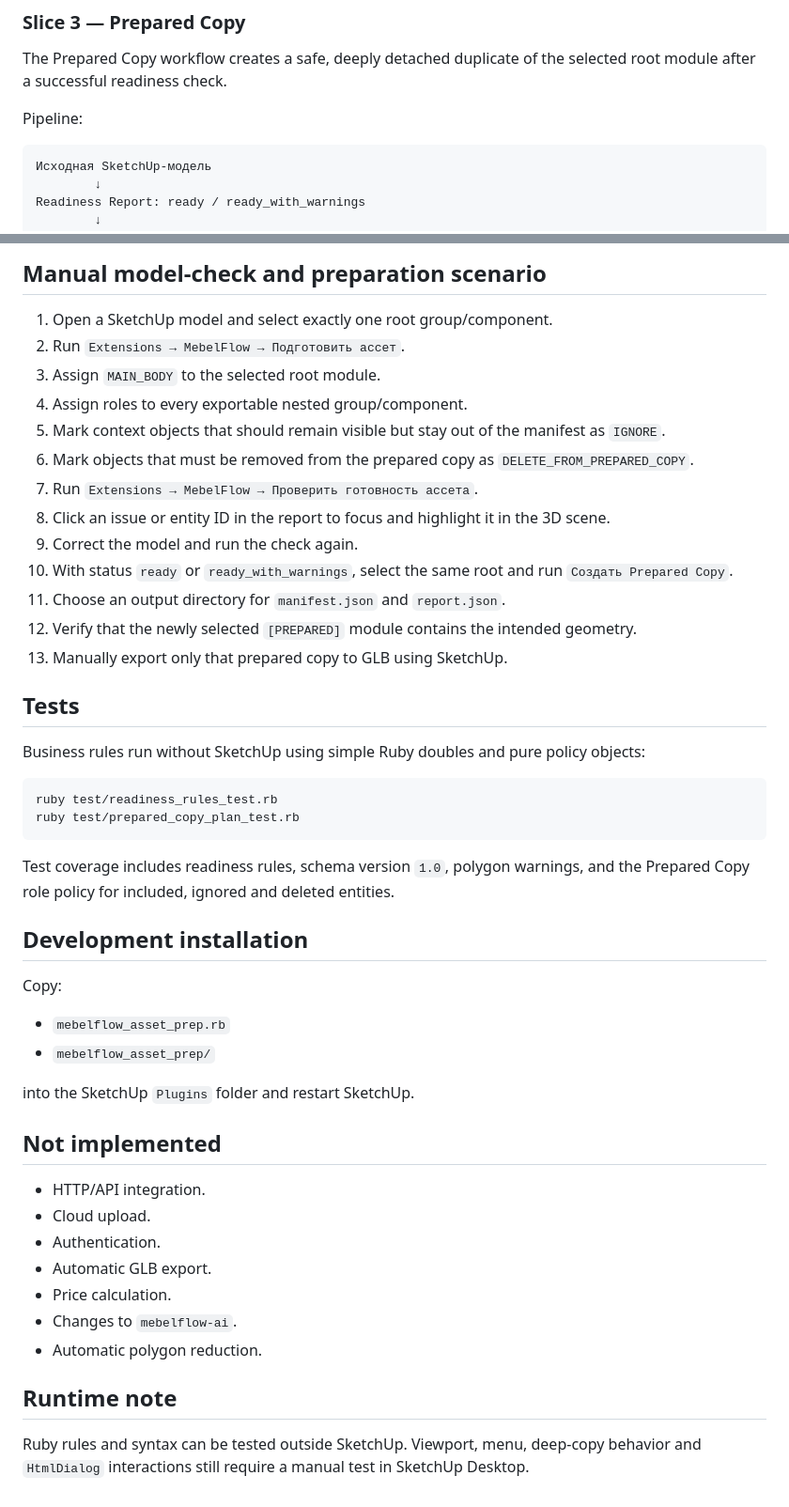
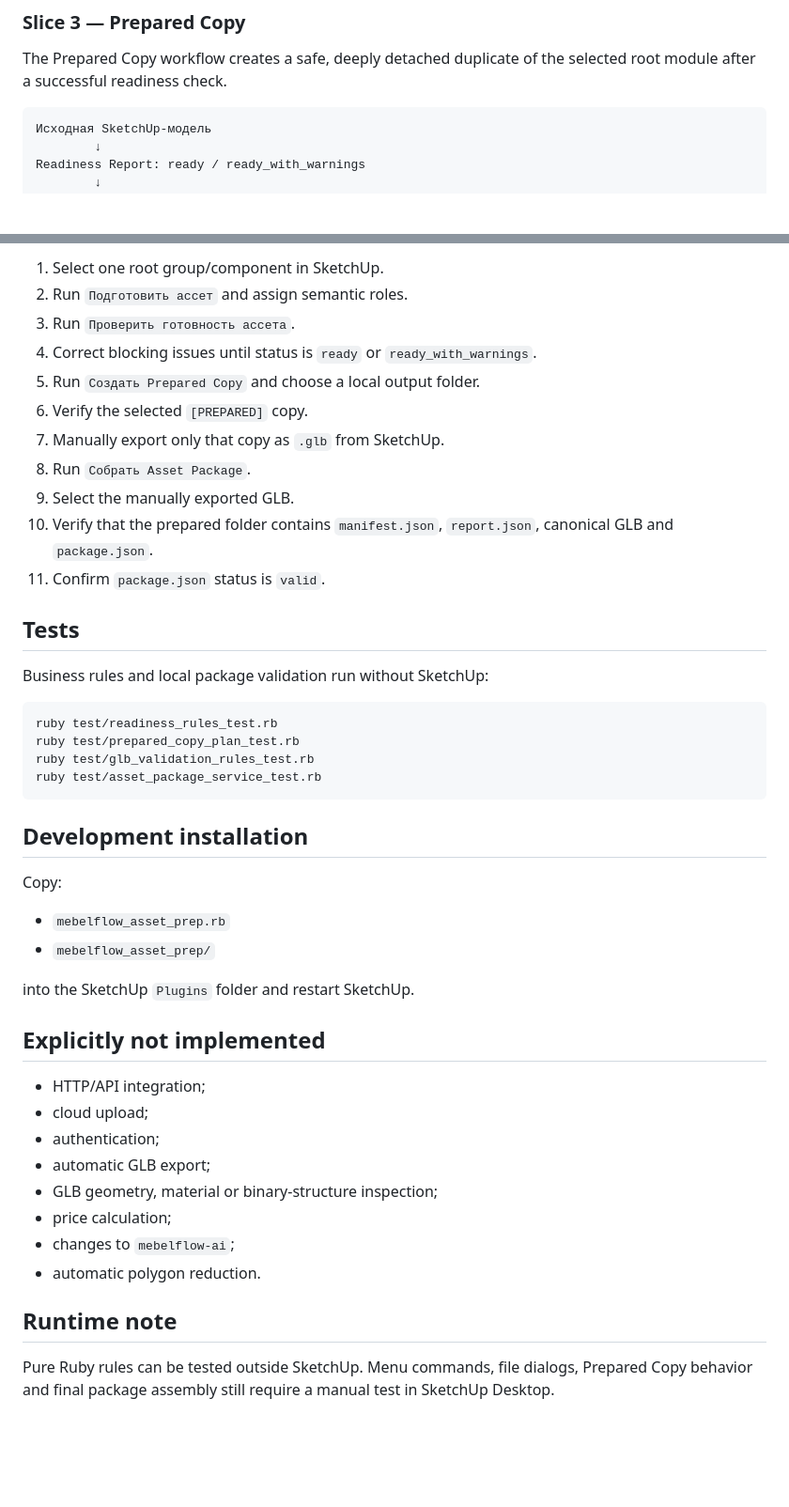
Before and after one commit to Murkin1980/mebelflow-asset-prep-sketchup, a Markdown page: README.md, 2 parts joined by grey strips. Shown at 94% size. Drawn GitHub-style; blank space fills up the shorter version.

````diff
--- a/README.md
+++ b/README.md
@@ -29,8 +29,6 @@ The JSON command becomes available after a readiness check.
 
 The Prepared Copy workflow creates a safe, deeply detached duplicate of the selected root module after a successful readiness check.
 
-Pipeline:
-
 ```text
 Исходная SketchUp-модель
         ↓
@@ -141,29 +152,25 @@ Both the report and nested asset manifest use schema version `1.0`.
-## Manual model-check and preparation scenario
-
-1. Open a SketchUp model and select exactly one root group/component.
-2. Run `Extensions → MebelFlow → Подготовить ассет`.
-3. Assign `MAIN_BODY` to the selected root module.
-4. Assign roles to every exportable nested group/component.
-5. Mark context objects that should remain visible but stay out of the manifest as `IGNORE`.
-6. Mark objects that must be removed from the prepared copy as `DELETE_FROM_PREPARED_COPY`.
-7. Run `Extensions → MebelFlow → Проверить готовность ассета`.
-8. Click an issue or entity ID in the report to focus and highlight it in the 3D scene.
-9. Correct the model and run the check again.
-10. With status `ready` or `ready_with_warnings`, select the same root and run `Создать Prepared Copy`.
-11. Choose an output directory for `manifest.json` and `report.json`.
-12. Verify that the newly selected `[PREPARED]` module contains the intended geometry.
-13. Manually export only that prepared copy to GLB using SketchUp.
+1. Select one root group/component in SketchUp.
+2. Run `Подготовить ассет` and assign semantic roles.
+3. Run `Проверить готовность ассета`.
+4. Correct blocking issues until status is `ready` or `ready_with_warnings`.
+5. Run `Создать Prepared Copy` and choose a local output folder.
+6. Verify the selected `[PREPARED]` copy.
+7. Manually export only that copy as `.glb` from SketchUp.
+8. Run `Собрать Asset Package`.
+9. Select the manually exported GLB.
+10. Verify that the prepared folder contains `manifest.json`, `report.json`, canonical GLB and `package.json`.
+11. Confirm `package.json` status is `valid`.
 
 ## Tests
 
-Business rules run without SketchUp using simple Ruby doubles and pure policy objects:
+Business rules and local package validation run without SketchUp:
 
 ```bash
 ruby test/readiness_rules_test.rb
 ruby test/prepared_copy_plan_test.rb
+ruby test/glb_validation_rules_test.rb
+ruby test/asset_package_service_test.rb
 ```
-
-Test coverage includes readiness rules, schema version `1.0`, polygon warnings, and the Prepared Copy role policy for included, ignored and deleted entities.
 
 ## Development installation
 
@@ -174,16 +181,17 @@ Copy:
 
 into the SketchUp `Plugins` folder and restart SketchUp.
 
-## Not implemented
+## Explicitly not implemented
 
-- HTTP/API integration.
-- Cloud upload.
-- Authentication.
-- Automatic GLB export.
-- Price calculation.
-- Changes to `mebelflow-ai`.
-- Automatic polygon reduction.
+- HTTP/API integration;
+- cloud upload;
+- authentication;
+- automatic GLB export;
+- GLB geometry, material or binary-structure inspection;
+- price calculation;
+- changes to `mebelflow-ai`;
+- automatic polygon reduction.
 
 ## Runtime note
 
-Ruby rules and syntax can be tested outside SketchUp. Viewport, menu, deep-copy behavior and `HtmlDialog` interactions still require a manual test in SketchUp Desktop.
+Pure Ruby rules can be tested outside SketchUp. Menu commands, file dialogs, Prepared Copy behavior and final package assembly still require a manual test in SketchUp Desktop.
````
Also changed, not shown: other parts of README.md (+75 -62 lines).
